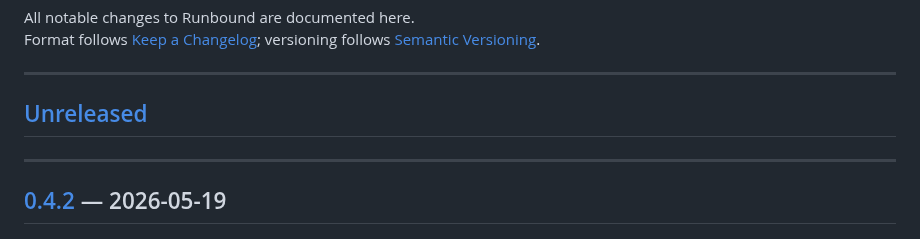
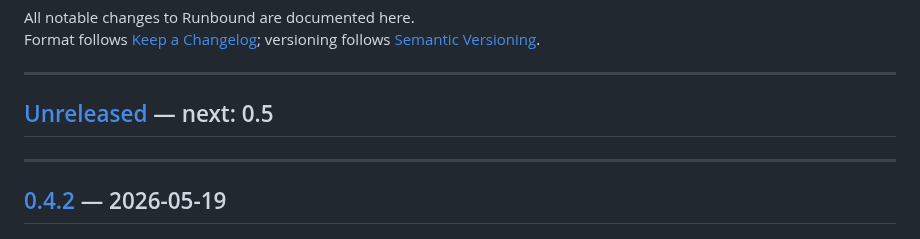
Before and after one commit to redlemonbe/Runbound, a Markdown page: CHANGELOG.md, the part around the change. GitHub-like rendering.

Commit message:
chore: note next milestone 0.5 in changelog

```diff
--- a/CHANGELOG.md
+++ b/CHANGELOG.md
@@ -5,7 +5,7 @@ Format follows [Keep a Changelog](https://keepachangelog.com/en/1.1.0/); version
 
 ---
 
-## [Unreleased]
+## [Unreleased] — next: 0.5
 
 ---
 
```
